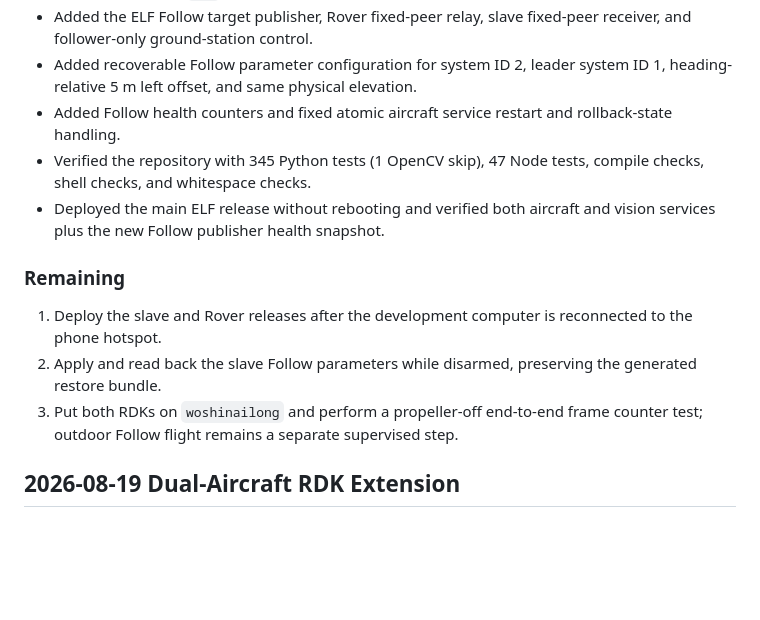
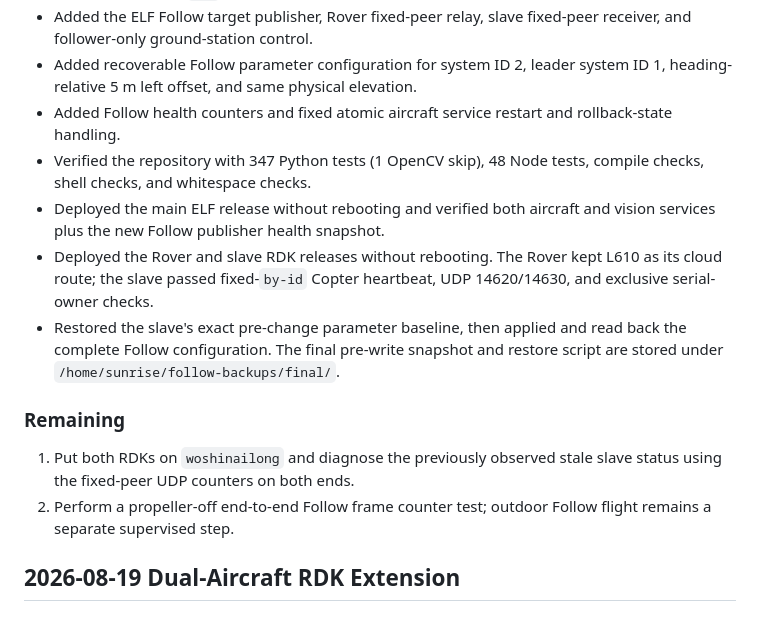
Before and after one commit to Mrth1nk/Low-altitude-IoT-system, a Markdown page: TASKS.md, the part around the change. Rendered like a GitHub page; blank space fills up the shorter version.

Commit message:
docs: record dual uav deployment

```diff
--- a/TASKS.md
+++ b/TASKS.md
@@ -14,18 +14,22 @@
   system ID 1, heading-relative 5 m left offset, and same physical elevation.
 - Added Follow health counters and fixed atomic aircraft service restart and
   rollback-state handling.
-- Verified the repository with 345 Python tests (1 OpenCV skip), 47 Node tests,
+- Verified the repository with 347 Python tests (1 OpenCV skip), 48 Node tests,
   compile checks, shell checks, and whitespace checks.
 - Deployed the main ELF release without rebooting and verified both aircraft
   and vision services plus the new Follow publisher health snapshot.
+- Deployed the Rover and slave RDK releases without rebooting. The Rover kept
+  L610 as its cloud route; the slave passed fixed-`by-id` Copter heartbeat,
+  UDP 14620/14630, and exclusive serial-owner checks.
+- Restored the slave's exact pre-change parameter baseline, then applied and
+  read back the complete Follow configuration. The final pre-write snapshot
+  and restore script are stored under `/home/sunrise/follow-backups/final/`.
 
 ### Remaining
 
-1. Deploy the slave and Rover releases after the development computer is
-   reconnected to the phone hotspot.
-2. Apply and read back the slave Follow parameters while disarmed, preserving
-   the generated restore bundle.
-3. Put both RDKs on `woshinailong` and perform a propeller-off end-to-end frame
+1. Put both RDKs on `woshinailong` and diagnose the previously observed stale
+   slave status using the fixed-peer UDP counters on both ends.
+2. Perform a propeller-off end-to-end Follow frame
    counter test; outdoor Follow flight remains a separate supervised step.
 
 ## 2026-08-19 Dual-Aircraft RDK Extension
```
Also changed, not shown: CHANGELOG.md (+6 -0 lines).
